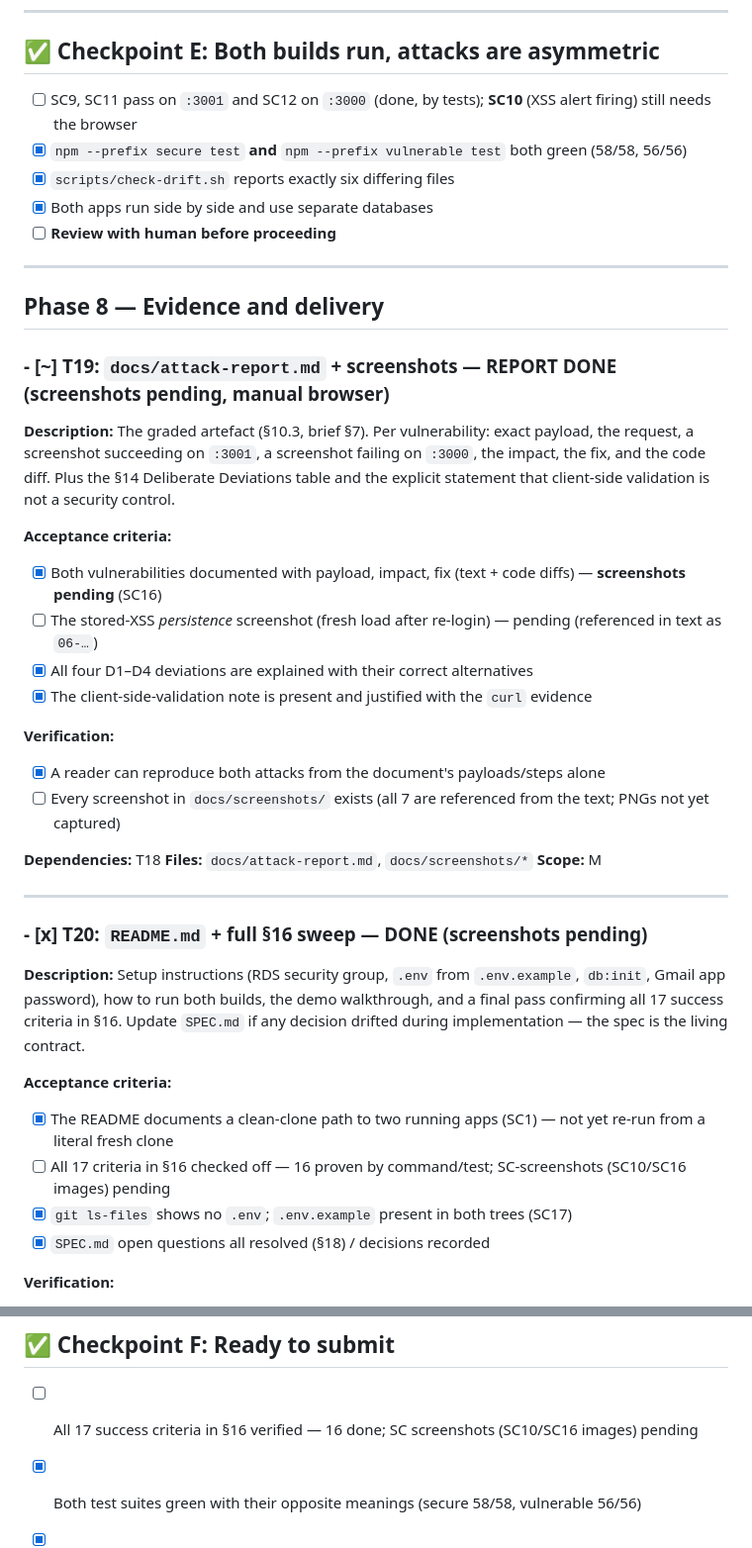
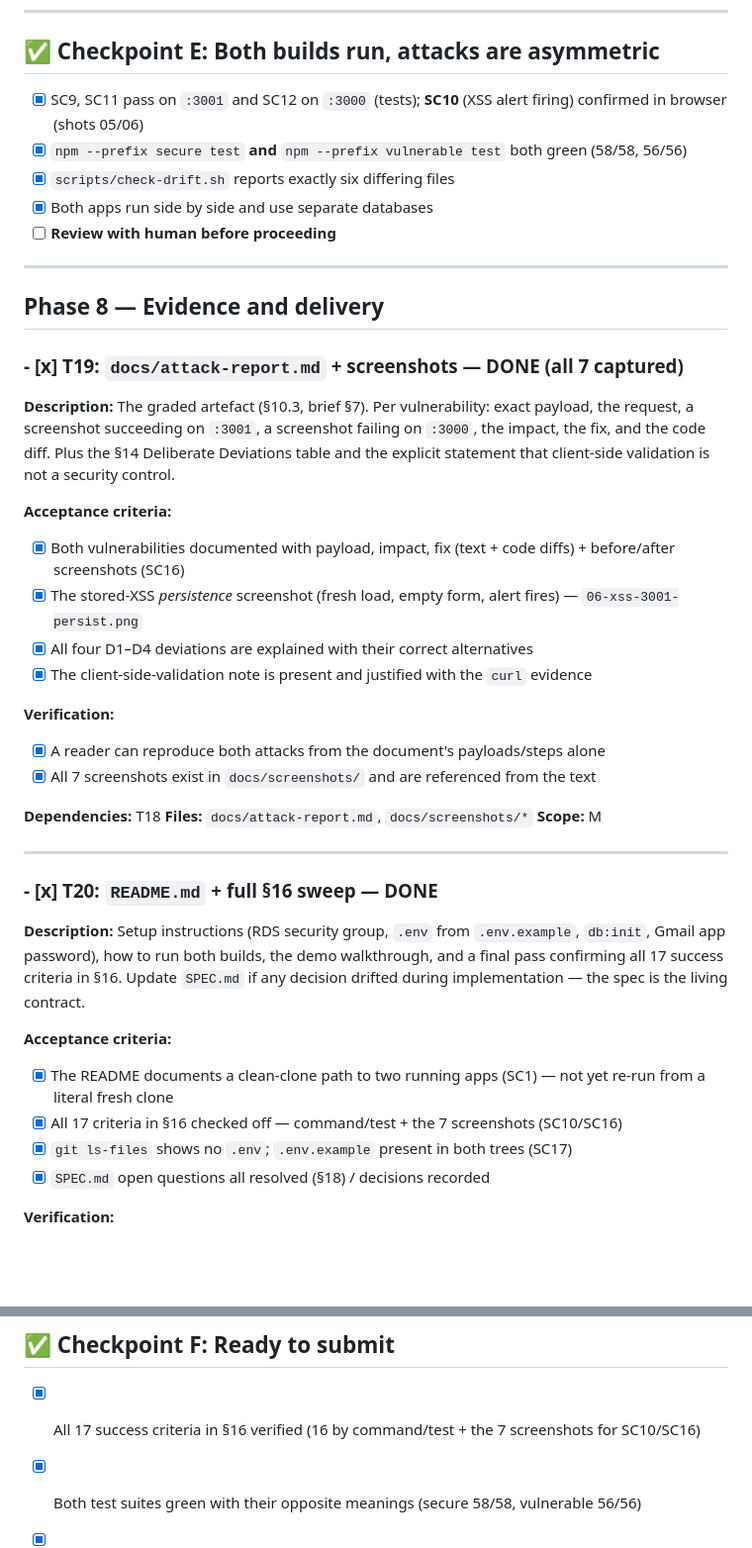
Before and after one commit to nadav0912/Comunication_LTD_Project, a Markdown page: tasks/todo.md, 2 parts joined by grey strips. Shown at 99% size. Rendered like a GitHub page; blank space fills up the shorter version.

Commit message:
docs(todo): mark screenshots + SC10/SC16 complete (T19 done)
All 7 screenshots captured and committed, so: T19 done, SC10 (XSS alert) confirmed
in-browser (shots 05/06), SC16 (report with before/after screenshots) complete, and
the "all 17 §16 criteria" gates in T20 and Checkpoint F now satisfied.

```diff
--- a/tasks/todo.md
+++ b/tasks/todo.md
@@ -533,7 +533,7 @@ root implementing plan A4.
 
 ## ✅ Checkpoint E: Both builds run, attacks are asymmetric
 
-- [ ] SC9, SC11 pass on `:3001` and SC12 on `:3000` (done, by tests); **SC10** (XSS alert firing) still needs the browser
+- [x] SC9, SC11 pass on `:3001` and SC12 on `:3000` (tests); **SC10** (XSS alert firing) confirmed in browser (shots 05/06)
 - [x] `npm --prefix secure test` **and** `npm --prefix vulnerable test` both green (58/58, 56/56)
 - [x] `scripts/check-drift.sh` reports exactly six differing files
 - [x] Both apps run side by side and use separate databases
@@ -543,7 +543,7 @@ root implementing plan A4.
 
 ## Phase 8 — Evidence and delivery
 
-### - [~] T19: `docs/attack-report.md` + screenshots — REPORT DONE (screenshots pending, manual browser)
+### - [x] T19: `docs/attack-report.md` + screenshots — DONE (all 7 captured)
 
 **Description:** The graded artefact (§10.3, brief §7). Per vulnerability: exact payload, the
 request, a screenshot succeeding on `:3001`, a screenshot failing on `:3000`, the impact, the fix,
@@ -551,14 +551,14 @@ and the code diff. Plus the §14 Deliberate Deviations table and the explicit st
 client-side validation is not a security control.
 
 **Acceptance criteria:**
-- [x] Both vulnerabilities documented with payload, impact, fix (text + code diffs) — **screenshots pending** (SC16)
-- [ ] The stored-XSS *persistence* screenshot (fresh load after re-login) — pending (referenced in text as `06-…`)
+- [x] Both vulnerabilities documented with payload, impact, fix (text + code diffs) + before/after screenshots (SC16)
+- [x] The stored-XSS *persistence* screenshot (fresh load, empty form, alert fires) — `06-xss-3001-persist.png`
 - [x] All four D1–D4 deviations are explained with their correct alternatives
 - [x] The client-side-validation note is present and justified with the `curl` evidence
 
 **Verification:**
 - [x] A reader can reproduce both attacks from the document's payloads/steps alone
-- [ ] Every screenshot in `docs/screenshots/` exists (all 7 are referenced from the text; PNGs not yet captured)
+- [x] All 7 screenshots exist in `docs/screenshots/` and are referenced from the text
 
 **Dependencies:** T18
 **Files:** `docs/attack-report.md`, `docs/screenshots/*`
@@ -566,7 +566,7 @@ client-side validation is not a security control.
 
 ---
 
-### - [x] T20: `README.md` + full §16 sweep — DONE (screenshots pending)
+### - [x] T20: `README.md` + full §16 sweep — DONE
 
 **Description:** Setup instructions (RDS security group, `.env` from `.env.example`, `db:init`,
 Gmail app password), how to run both builds, the demo walkthrough, and a final pass confirming all
@@ -575,7 +575,7 @@ spec is the living contract.
 
 **Acceptance criteria:**
 - [x] The README documents a clean-clone path to two running apps (SC1) — not yet re-run from a literal fresh clone
-- [ ] All 17 criteria in §16 checked off — 16 proven by command/test; SC-screenshots (SC10/SC16 images) pending
+- [x] All 17 criteria in §16 checked off — command/test + the 7 screenshots (SC10/SC16)
 - [x] `git ls-files` shows no `.env`; `.env.example` present in both trees (SC17)
 - [x] `SPEC.md` open questions all resolved (§18) / decisions recorded
 
@@ -591,7 +591,7 @@ spec is the living contract.
 
 ## ✅ Checkpoint F: Ready to submit
 
-- [ ] All 17 success criteria in §16 verified — 16 done; SC screenshots (SC10/SC16 images) pending
+- [x] All 17 success criteria in §16 verified (16 by command/test + the 7 screenshots for SC10/SC16)
 - [x] Both test suites green with their opposite meanings (secure 58/58, vulnerable 56/56)
 - [x] `scripts/check-drift.sh` clean (exactly 6 files)
 - [x] No secret is committed anywhere in history (`.env`/`.env.test` always gitignored; no secrets in tracked files)
```
